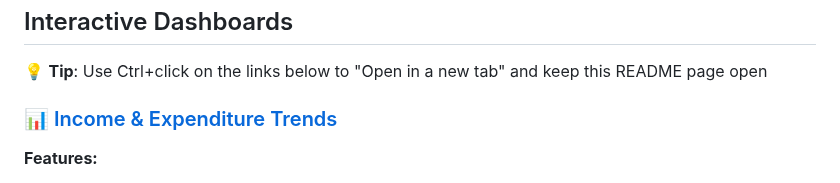
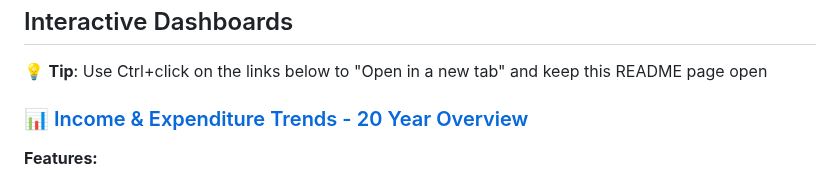
Before and after one commit to nawazhoss/Diocese-Income-Analysis, a Markdown page: README.md, the part around the change. Drawn GitHub-style.

```diff
--- a/README.md
+++ b/README.md
@@ -50,7 +50,7 @@ The analysis covers:
 
 💡 **Tip**: Use Ctrl+click on the links below to "Open in a new tab" and keep this README page open
 
-### 📊 [Income & Expenditure Trends](https://public.tableau.com/app/profile/nawaz.hossain/viz/diocesan_dashboard1/Dashboard1)
+### 📊 [Income & Expenditure Trends - 20 Year Overview](https://public.tableau.com/app/profile/nawaz.hossain/viz/diocesan_dashboard1/Dashboard1)
 
 **Features:**
 - 20-year overview of financial trends across all dioceses
```
